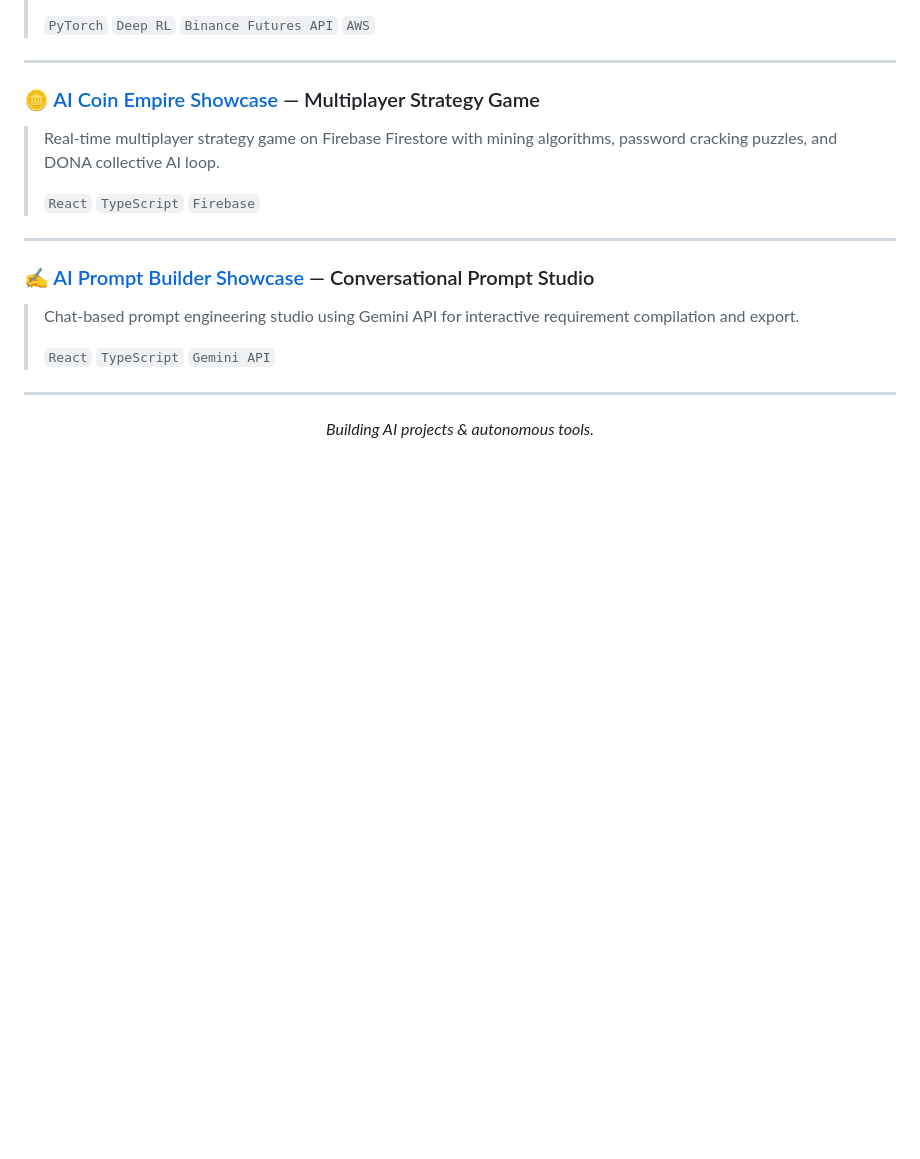
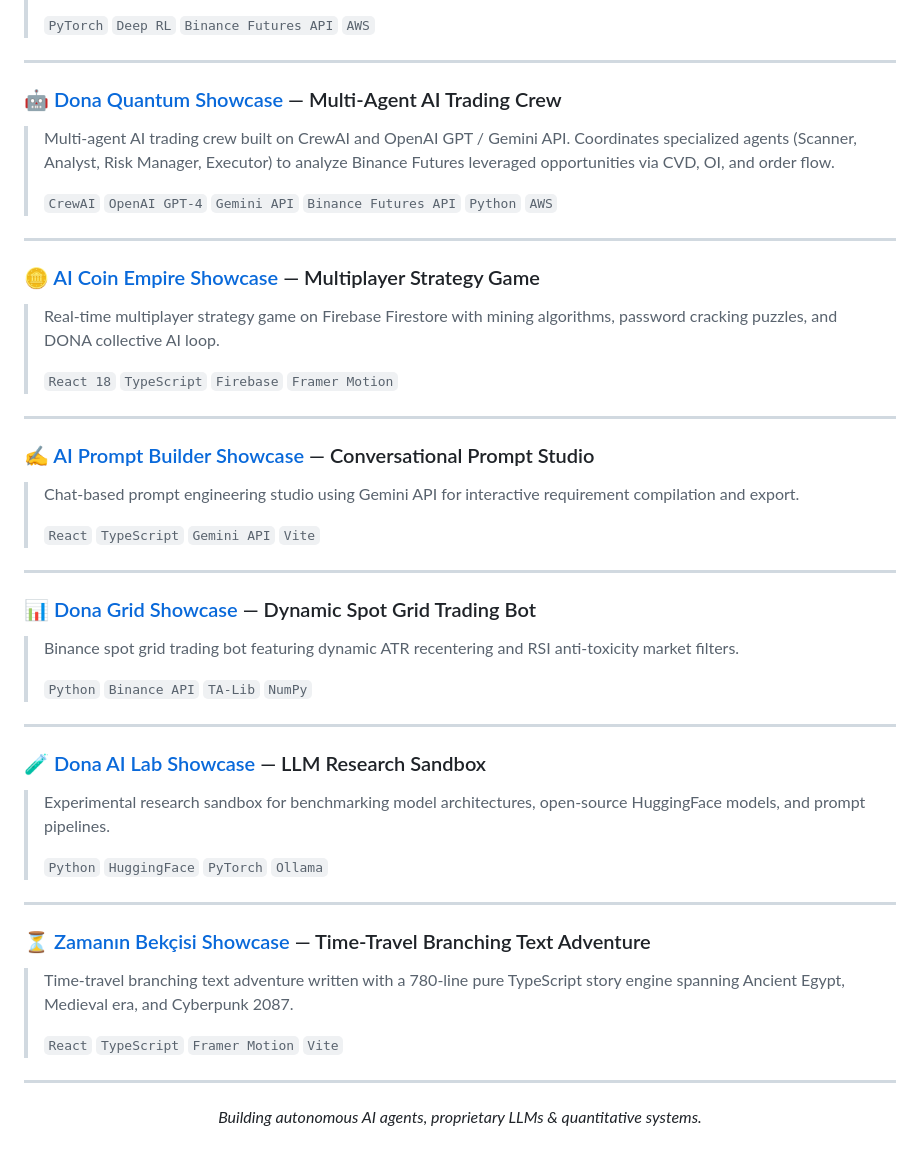
Before and after one commit to dobby-aidev/dobby-aidev, a Markdown page: README.md, the part around one of its changes. GitHub-like rendering; blank space fills up the shorter version.

```diff
--- a/README.md
+++ b/README.md
@@ -72,24 +80,52 @@ Hi! I'm **Alkan (Dobby B / dobby-aidev)**. I build production-ready AI agents, d
 >
 > `PyTorch` `Deep RL` `Binance Futures API` `AWS`
+
+---
+
+### 🤖 [Dona Quantum Showcase](https://github.com/dobby-aidev/dona-quantum-showcase) — Multi-Agent AI Trading Crew
+> Multi-agent AI trading crew built on CrewAI and OpenAI GPT / Gemini API. Coordinates specialized agents (Scanner, Analyst, Risk Manager, Executor) to analyze Binance Futures leveraged opportunities via CVD, OI, and order flow.
+>
+> `CrewAI` `OpenAI GPT-4` `Gemini API` `Binance Futures API` `Python` `AWS`
 
 ---
 
 ### 🪙 [AI Coin Empire Showcase](https://github.com/dobby-aidev/ai-coin-empire-showcase) — Multiplayer Strategy Game
 > Real-time multiplayer strategy game on Firebase Firestore with mining algorithms, password cracking puzzles, and DONA collective AI loop.
 >
-> `React` `TypeScript` `Firebase`
+> `React 18` `TypeScript` `Firebase` `Framer Motion`
 
 ---
 
 ### ✍️ [AI Prompt Builder Showcase](https://github.com/dobby-aidev/ai-prompt-builder-showcase) — Conversational Prompt Studio
 > Chat-based prompt engineering studio using Gemini API for interactive requirement compilation and export.
 >
-> `React` `TypeScript` `Gemini API`
+> `React` `TypeScript` `Gemini API` `Vite`
+
+---
+
+### 📊 [Dona Grid Showcase](https://github.com/dobby-aidev/dona-grid-showcase) — Dynamic Spot Grid Trading Bot
+> Binance spot grid trading bot featuring dynamic ATR recentering and RSI anti-toxicity market filters.
+>
+> `Python` `Binance API` `TA-Lib` `NumPy`
+
+---
+
+### 🧪 [Dona AI Lab Showcase](https://github.com/dobby-aidev/dona-ai-lab-showcase) — LLM Research Sandbox
+> Experimental research sandbox for benchmarking model architectures, open-source HuggingFace models, and prompt pipelines.
+>
+> `Python` `HuggingFace` `PyTorch` `Ollama`
+
+---
+
+### ⏳ [Zamanın Bekçisi Showcase](https://github.com/dobby-aidev/zamani-bekcisi-showcase) — Time-Travel Branching Text Adventure
+> Time-travel branching text adventure written with a 780-line pure TypeScript story engine spanning Ancient Egypt, Medieval era, and Cyberpunk 2087.
+>
+> `React` `TypeScript` `Framer Motion` `Vite`
 
 ---
 
 <div align="center">
 
-*Building AI projects & autonomous tools.*
+*Building autonomous AI agents, proprietary LLMs & quantitative systems.*
 
 </div>
```
Also changed, not shown: other parts of README.md (+19 -11 lines).
